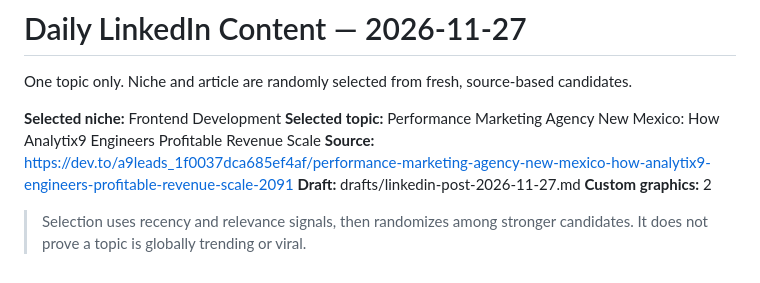
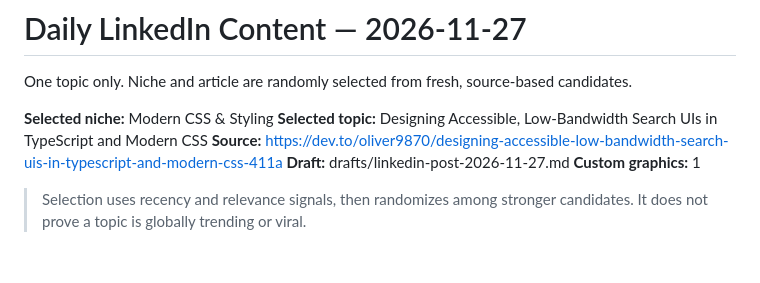
Before and after one commit to CodeWithSindhu/linkedin-tech-posts-automation, a Markdown page: drafts/linkedin-content-pack-2026-11-27.md, the part around the change. GitHub-like rendering.

```diff
--- a/drafts/linkedin-content-pack-2026-11-27.md
+++ b/drafts/linkedin-content-pack-2026-11-27.md
@@ -2,10 +2,10 @@
 
 One topic only. Niche and article are randomly selected from fresh, source-based candidates.
 
-**Selected niche:** Frontend Development
-**Selected topic:** Performance Marketing Agency New Mexico: How Analytix9 Engineers Profitable Revenue Scale
-**Source:** https://dev.to/a9leads_1f0037dca685ef4af/performance-marketing-agency-new-mexico-how-analytix9-engineers-profitable-revenue-scale-2091
+**Selected niche:** Modern CSS & Styling
+**Selected topic:** Designing Accessible, Low-Bandwidth Search UIs in TypeScript and Modern CSS
+**Source:** https://dev.to/oliver9870/designing-accessible-low-bandwidth-search-uis-in-typescript-and-modern-css-411a
 **Draft:** drafts/linkedin-post-2026-11-27.md
-**Custom graphics:** 2
+**Custom graphics:** 1
 
 > Selection uses recency and relevance signals, then randomizes among stronger candidates. It does not prove a topic is globally trending or viral.
```
Also changed, not shown: drafts/linkedin-post-2026-11-27.md (+26 -15 lines), drafts/images/2026-11-27-linkedin-card-1.jpg, drafts/images/2026-11-27-linkedin-card-2.jpg (deleted), drafts/images/2026-11-27-source-1.jpg.
